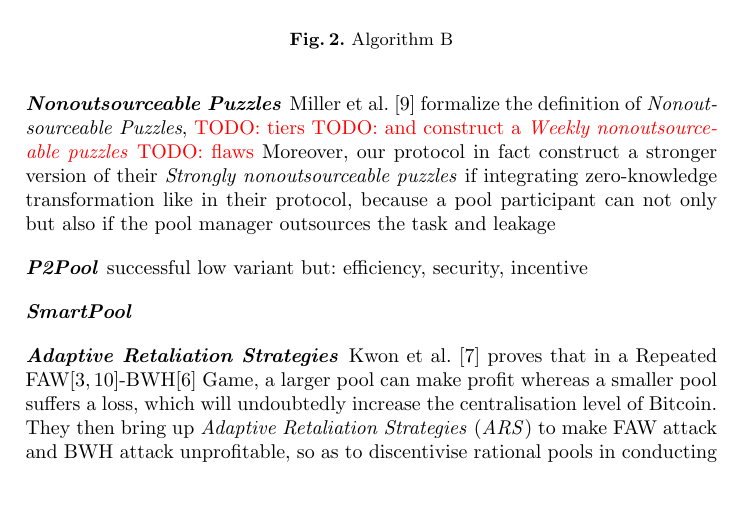
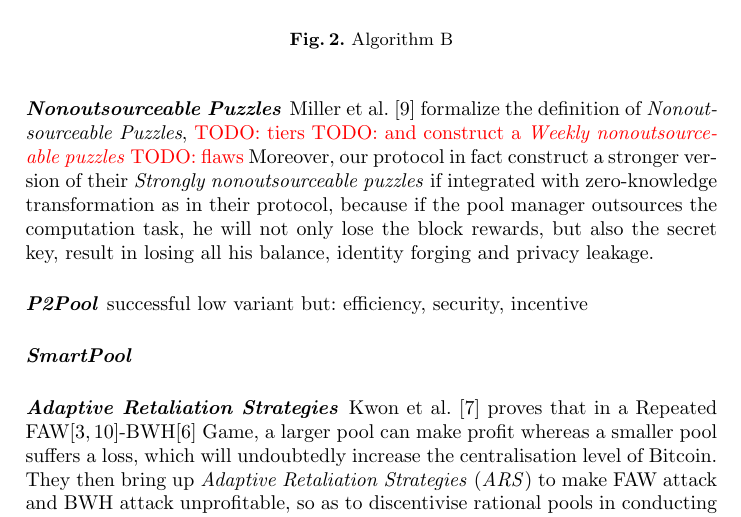
Before and after one commit to DEX-ware/vrf-mining, a LaTeX paper (paper/main.tex, which reads paper/sections/6related-work.tex): part of page 7 of 9, cut so that both start at the same text, the shorter picture padded with empty space. Compiled offline with pdfLaTeX.

Commit message:
more on Nonoutsourceable

```diff
--- a/paper/sections/6related-work.tex
+++ b/paper/sections/6related-work.tex
@@ -8,15 +8,7 @@ Miller et al.~\cite{miller2015nonoutsourceable} formalize the definition of \tex
 \TODO{tiers}
 \TODO{and construct a \textit{Weekly nonoutsourceable puzzles}}
 \TODO{flaws}
-Moreover, our protocol in fact construct a stronger version of their \textit{Strongly nonoutsourceable puzzles} if integrating zero-knowledge transformation like in their protocol, because a pool participant can not only but also if the pool manager outsources the task and leakage
-
-% Nonoutsourceable Scratch-Off Puzzles to Discourage Bitcoin Mining Coalitions
-% http://soc1024.ece.illinois.edu/nonoutsourceable_full.pdf
-% (better version of zkp, https://bitcointalk.org/index.php?topic=309073)
-% once a pool outsources, miners can steal mining reward
-% In our case, if a pool outsources, he will lose private key
-% lose all coins, not only newly minted (mining reward)
-% identity forging, privacy leakage...
+Moreover, our protocol in fact construct a stronger version of their \textit{Strongly nonoutsourceable puzzles} if integrated with zero-knowledge transformation as in their protocol, because if the pool manager outsources the computation task, he will not only lose the block rewards, but also the secret key, result in losing all his balance, identity forging and privacy leakage.
 
 % P2Pool
 \paragraph{\textbf{P2Pool}}
```
